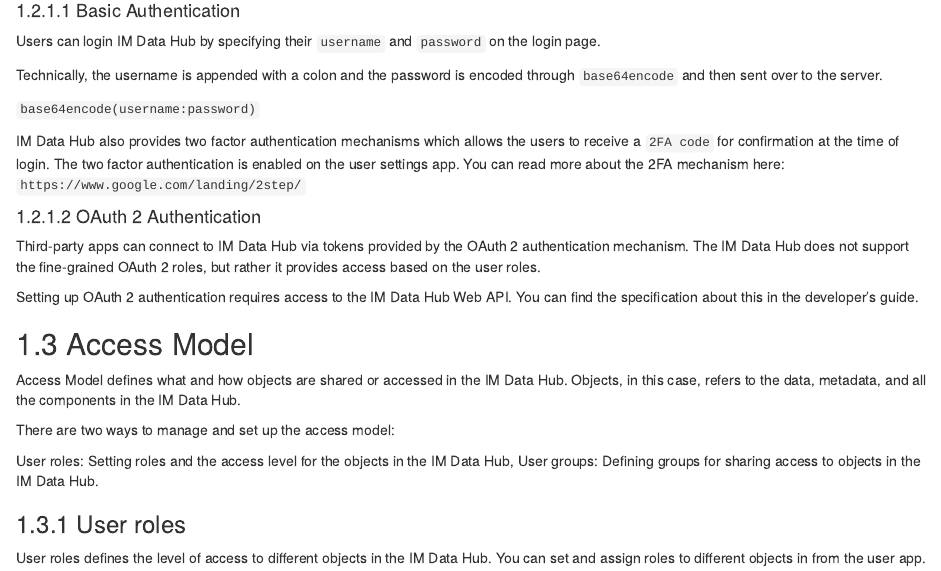
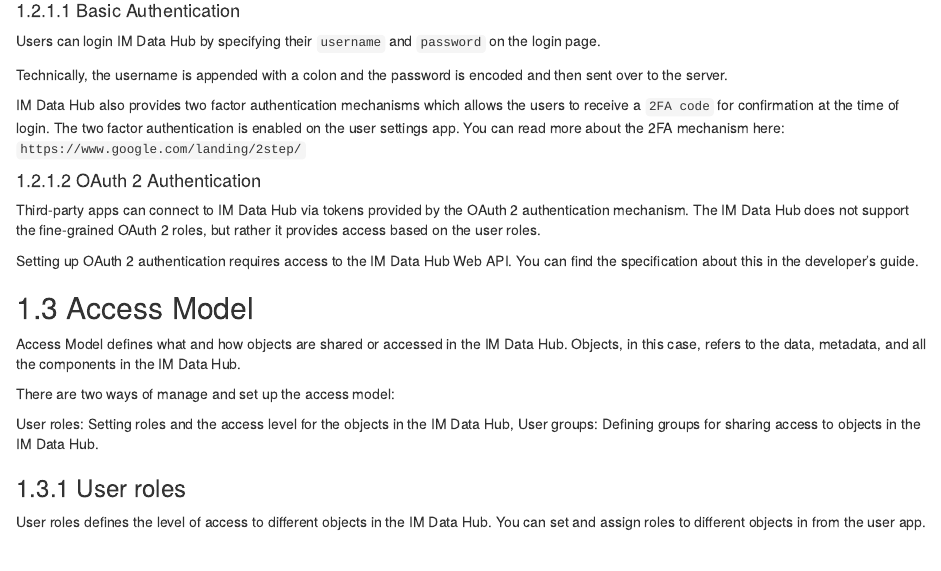
Before and after one commit to INyabuto/im-data-hub, an R Markdown document (05-security-access.Rmd): the page in a window 1100 px wide, from 540 px down. Rendered offline with R 4.5, knitr and Pandoc, with nearby package versions; drawn as R Markdown's standard HTML page in place of the format the file asks for.

Commit message:
Update 05-security-access.Rmd

```diff
--- a/05-security-access.Rmd
+++ b/05-security-access.Rmd
@@ -30,9 +30,7 @@
 
 Users can login IM Data Hub by specifying their `username` and `password` on the login page.
 
-Technically, the username is appended with a colon and the password is encoded through `base64encode` and then sent over to the server.
-
-`base64encode(username:password)`
+Technically, the username is appended with a colon and the password is encoded and then sent over to the server.
 
 IM Data Hub also provides two factor authentication mechanisms which allows the users to receive a `2FA code` for confirmation at the time of login.  The two factor authentication is enabled on the user settings app. You can read more about the 2FA mechanism here: `https://www.google.com/landing/2step/`
 
@@ -48,7 +46,7 @@
 
 Access Model defines what and how objects are shared or accessed in the IM Data Hub. Objects, in this case, refers to the data, metadata, and all the components in the IM Data Hub.
 
-There are two ways to manage and set up the access model:
+There are two ways of manage and set up the access model:
 
 User roles: Setting roles and the access level for the objects in the IM Data Hub,
 User groups: Defining groups for sharing access to objects in the IM Data Hub.
```
Also changed, not shown: 05-security-access.Rmd (4 more changed lines).
